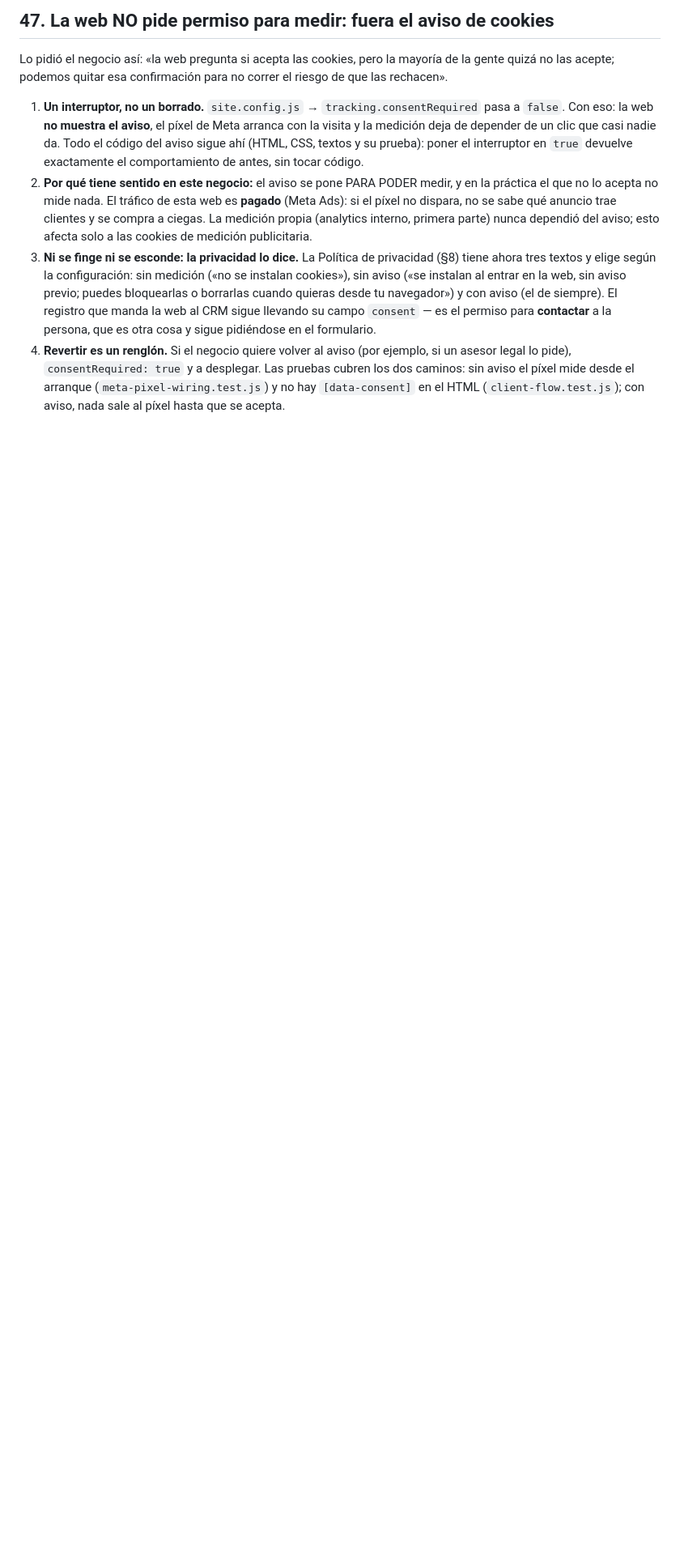
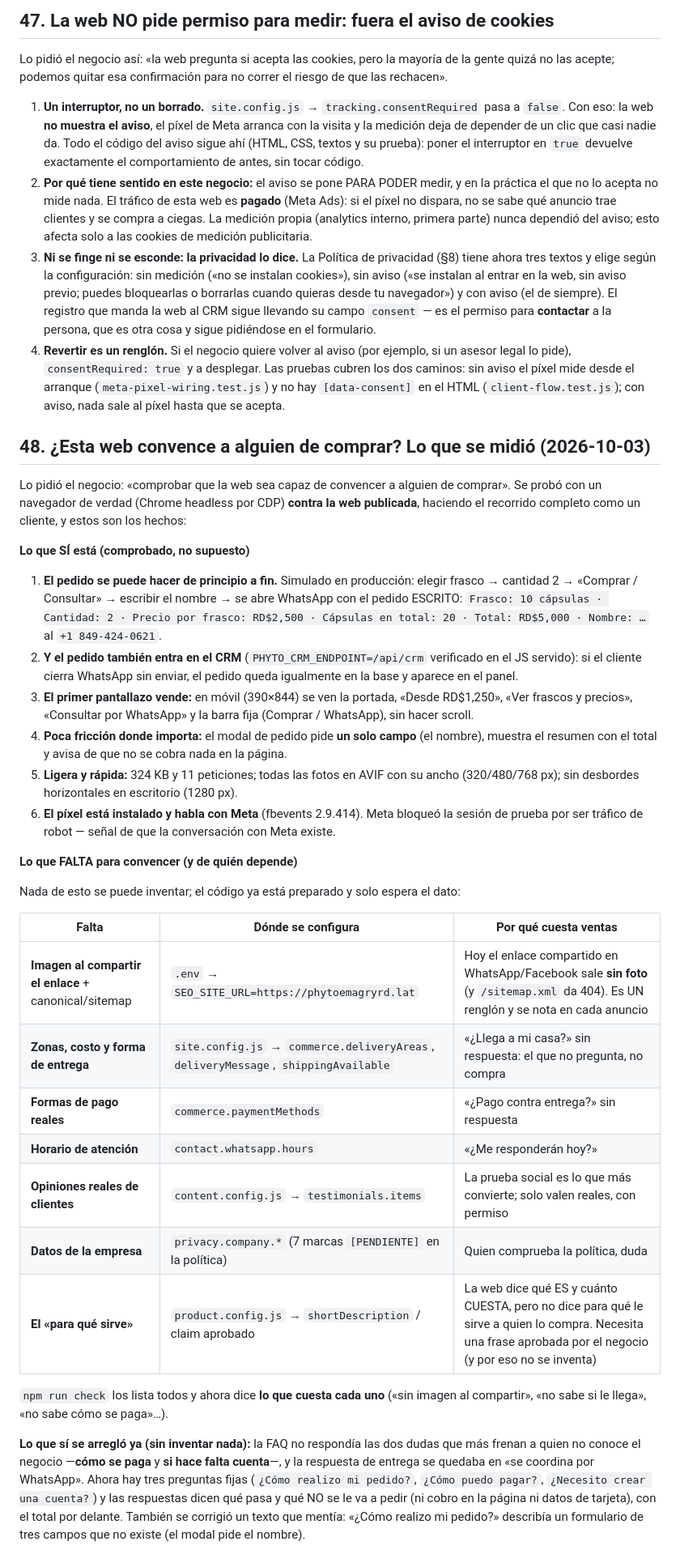
Before and after one commit to JUNIORPRUEVA/phytoemagrywed, a Markdown page: docs/DECISIONES.md, the part around the change. Shown at 81% size. GitHub-like rendering; blank space fills up the shorter version.

Commit message:
docs(web): el analisis de conversion (que convence hoy y que falta del negocio)

```diff
--- a/docs/DECISIONES.md
+++ b/docs/DECISIONES.md
@@ -1298,3 +1298,52 @@ que las rechacen».
    dos caminos: sin aviso el píxel mide desde el arranque (`meta-pixel-wiring.test.js`) y
    no hay `[data-consent]` en el HTML (`client-flow.test.js`); con aviso, nada sale al
    píxel hasta que se acepta.
+
+## 48. ¿Esta web convence a alguien de comprar? Lo que se midió (2026-10-03)
+
+Lo pidió el negocio: «comprobar que la web sea capaz de convencer a alguien de comprar».
+Se probó con un navegador de verdad (Chrome headless por CDP) **contra la web publicada**,
+haciendo el recorrido completo como un cliente, y estos son los hechos:
+
+**Lo que SÍ está (comprobado, no supuesto)**
+1. **El pedido se puede hacer de principio a fin.** Simulado en producción: elegir frasco
+   → cantidad 2 → «Comprar / Consultar» → escribir el nombre → se abre WhatsApp con el
+   pedido ESCRITO: `Frasco: 10 cápsulas · Cantidad: 2 · Precio por frasco: RD$2,500 ·
+   Cápsulas en total: 20 · Total: RD$5,000 · Nombre: …` al `+1 849-424-0621`.
+2. **Y el pedido también entra en el CRM** (`PHYTO_CRM_ENDPOINT=/api/crm` verificado en el
+   JS servido): si el cliente cierra WhatsApp sin enviar, el pedido queda igualmente en la
+   base y aparece en el panel.
+3. **El primer pantallazo vende:** en móvil (390×844) se ven la portada, «Desde RD$1,250»,
+   «Ver frascos y precios», «Consultar por WhatsApp» y la barra fija
+   (Comprar / WhatsApp), sin hacer scroll.
+4. **Poca fricción donde importa:** el modal de pedido pide **un solo campo** (el nombre),
+   muestra el resumen con el total y avisa de que no se cobra nada en la página.
+5. **Ligera y rápida:** 324 KB y 11 peticiones; todas las fotos en AVIF con su ancho
+   (320/480/768 px); sin desbordes horizontales en escritorio (1280 px).
+6. **El píxel está instalado y habla con Meta** (fbevents 2.9.414). Meta bloqueó la sesión
+   de prueba por ser tráfico de robot — señal de que la conversación con Meta existe.
+
+**Lo que FALTA para convencer (y de quién depende)**
+
+Nada de esto se puede inventar; el código ya está preparado y solo espera el dato:
+
+| Falta | Dónde se configura | Por qué cuesta ventas |
+| --- | --- | --- |
+| **Imagen al compartir el enlace** + canonical/sitemap | `.env` → `SEO_SITE_URL=https://phytoemagryrd.lat` | Hoy el enlace compartido en WhatsApp/Facebook sale **sin foto** (y `/sitemap.xml` da 404). Es UN renglón y se nota en cada anuncio |
+| **Zonas, costo y forma de entrega** | `site.config.js` → `commerce.deliveryAreas`, `deliveryMessage`, `shippingAvailable` | «¿Llega a mi casa?» sin respuesta: el que no pregunta, no compra |
+| **Formas de pago reales** | `commerce.paymentMethods` | «¿Pago contra entrega?» sin respuesta |
+| **Horario de atención** | `contact.whatsapp.hours` | «¿Me responderán hoy?» |
+| **Opiniones reales de clientes** | `content.config.js` → `testimonials.items` | La prueba social es lo que más convierte; solo valen reales, con permiso |
+| **Datos de la empresa** | `privacy.company.*` (7 marcas `[PENDIENTE]` en la política) | Quien comprueba la política, duda |
+| **El «para qué sirve»** | `product.config.js` → `shortDescription` / claim aprobado | La web dice qué ES y cuánto CUESTA, pero no dice para qué le sirve a quien lo compra. Necesita una frase aprobada por el negocio (y por eso no se inventa) |
+
+`npm run check` los lista todos y ahora dice **lo que cuesta cada uno** («sin imagen al
+compartir», «no sabe si le llega», «no sabe cómo se paga»…).
+
+**Lo que sí se arregló ya (sin inventar nada):** la FAQ no respondía las dos dudas que más
+frenan a quien no conoce el negocio —**cómo se paga** y **si hace falta cuenta**—, y la
+respuesta de entrega se quedaba en «se coordina por WhatsApp». Ahora hay tres preguntas
+fijas (`¿Cómo realizo mi pedido?`, `¿Cómo puedo pagar?`, `¿Necesito crear una cuenta?`) y
+las respuestas dicen qué pasa y qué NO se le va a pedir (ni cobro en la página ni datos de
+tarjeta), con el total por delante. También se corrigió un texto que mentía: «¿Cómo realizo
+mi pedido?» describía un formulario de tres campos que no existe (el modal pide el nombre).
```
